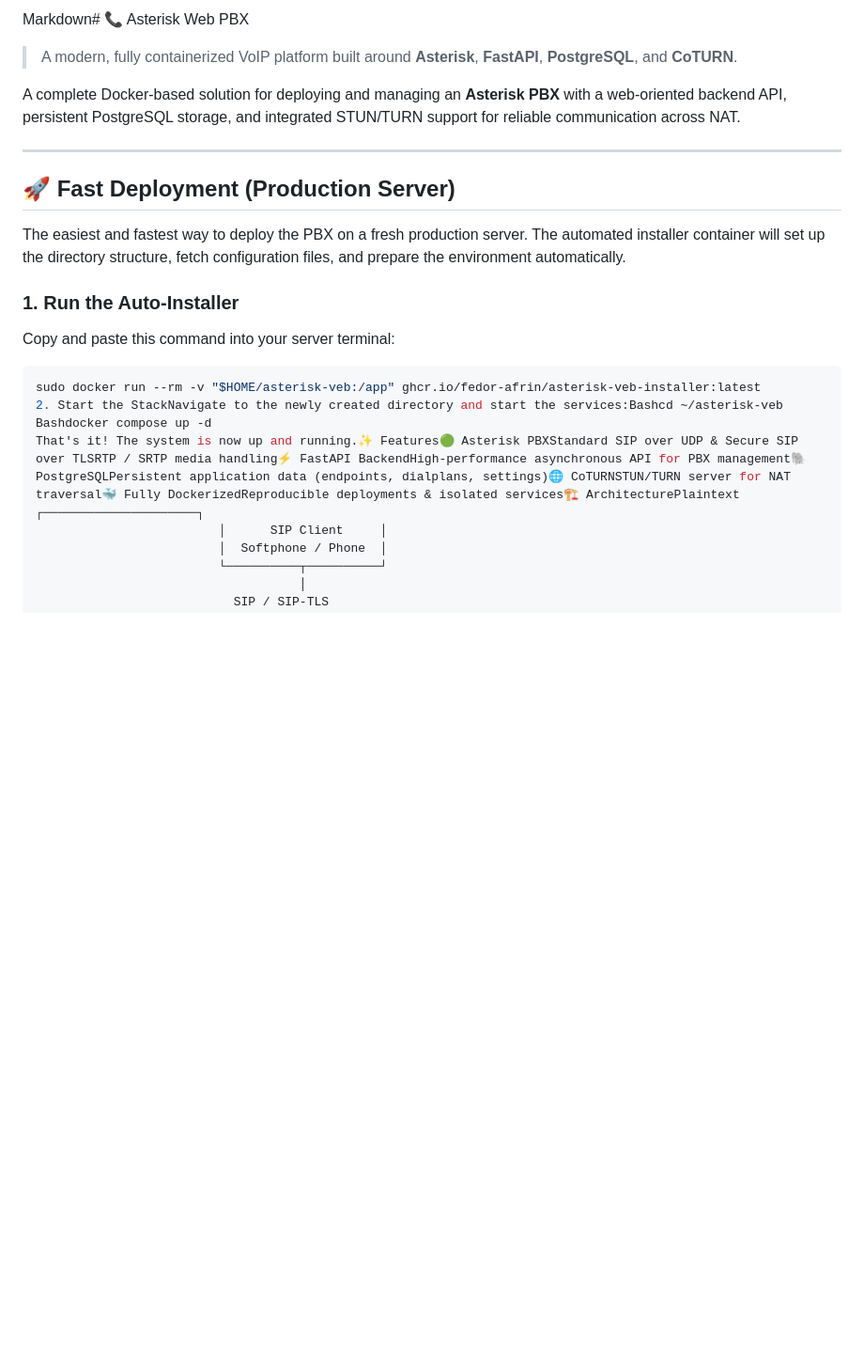
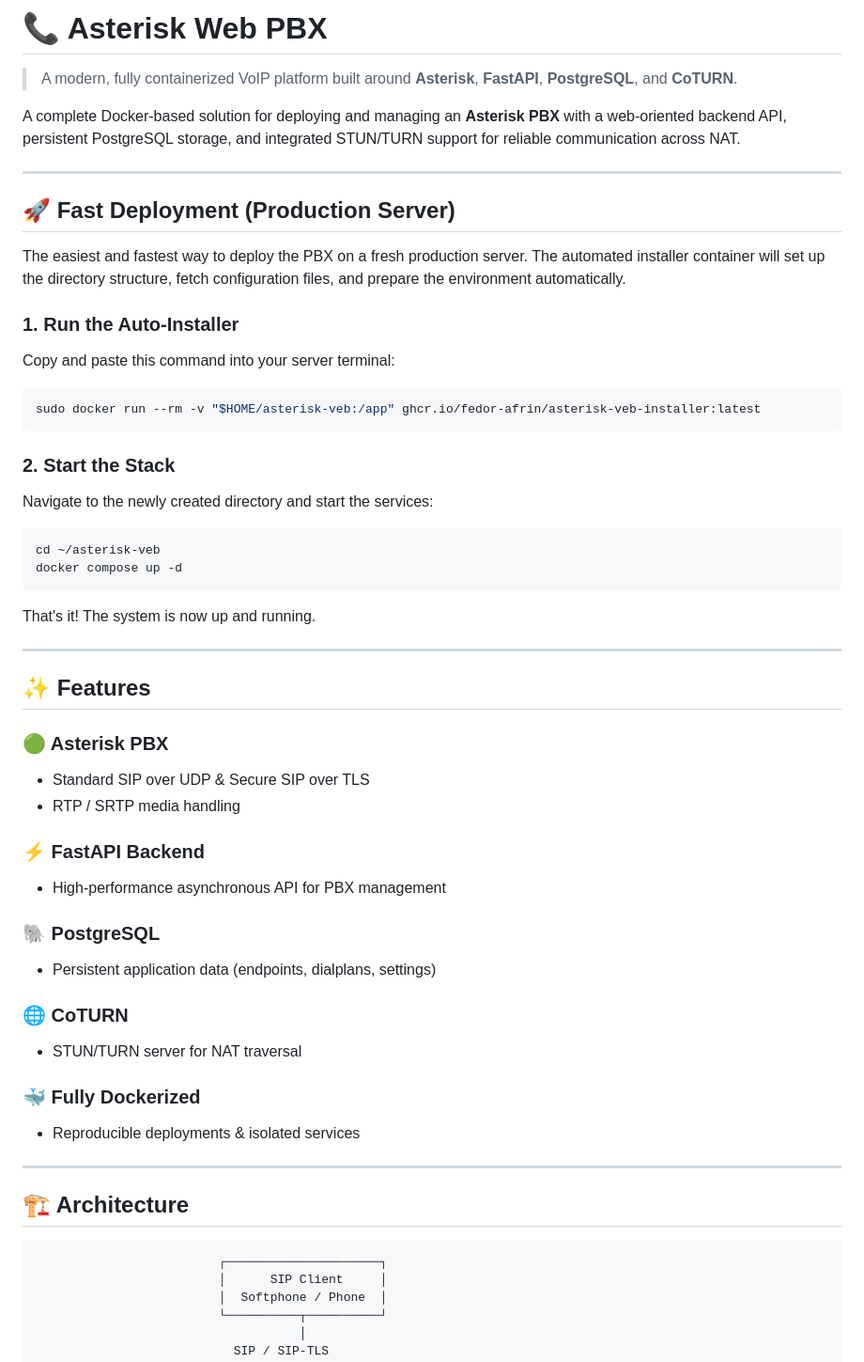
Before and after one commit to Fedor-Afrin/asterisk-veb, a Markdown page: README.md, the part around one of its changes. Shown at 94% size. Drawn GitHub-style; blank space fills up the shorter version.

Commit message:
docs+: update README

````diff
--- a/README.md
+++ b/README.md
@@ -1,4 +1,4 @@
-Markdown# 📞 Asterisk Web PBX
+# 📞 Asterisk Web PBX
 
 > A modern, fully containerized VoIP platform built around **Asterisk**, **FastAPI**, **PostgreSQL**, and **CoTURN**.
 
@@ -11,12 +11,50 @@ A complete Docker-based solution for deploying and managing an **Asterisk PBX**
 The easiest and fastest way to deploy the PBX on a fresh production server. The automated installer container will set up the directory structure, fetch configuration files, and prepare the environment automatically.
 
 ### 1. Run the Auto-Installer
+
 Copy and paste this command into your server terminal:
+
 ```bash
 sudo docker run --rm -v "$HOME/asterisk-veb:/app" ghcr.io/fedor-afrin/asterisk-veb-installer:latest
-2. Start the StackNavigate to the newly created directory and start the services:Bashcd ~/asterisk-veb
-Bashdocker compose up -d
-That's it! The system is now up and running.✨ Features🟢 Asterisk PBXStandard SIP over UDP & Secure SIP over TLSRTP / SRTP media handling⚡ FastAPI BackendHigh-performance asynchronous API for PBX management🐘 PostgreSQLPersistent application data (endpoints, dialplans, settings)🌐 CoTURNSTUN/TURN server for NAT traversal🐳 Fully DockerizedReproducible deployments & isolated services🏗️ ArchitecturePlaintext                         ┌─────────────────────┐
+```
+
+### 2. Start the Stack
+
+Navigate to the newly created directory and start the services:
+
+```bash
+cd ~/asterisk-veb
+docker compose up -d
+```
+
+That's it! The system is now up and running.
+
+---
+
+## ✨ Features
+
+### 🟢 Asterisk PBX
+- Standard SIP over UDP & Secure SIP over TLS
+- RTP / SRTP media handling
+
+### ⚡ FastAPI Backend
+- High-performance asynchronous API for PBX management
+
+### 🐘 PostgreSQL
+- Persistent application data (endpoints, dialplans, settings)
+
+### 🌐 CoTURN
+- STUN/TURN server for NAT traversal
+
+### 🐳 Fully Dockerized
+- Reproducible deployments & isolated services
+
+---
+
+## 🏗️ Architecture
+
+```plaintext
+                         ┌─────────────────────┐
                          │      SIP Client     │
                          │  Softphone / Phone  │
                          └──────────┬──────────┘
````
Also changed, not shown: other parts of README.md (+34 -1 lines).
